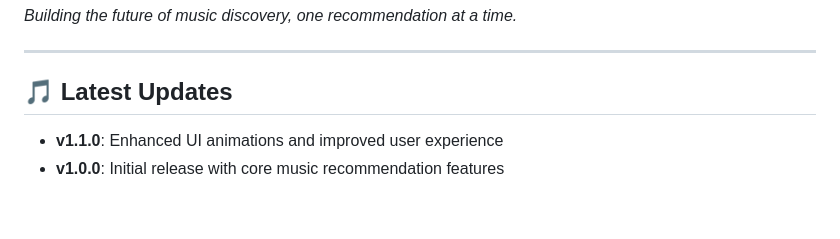
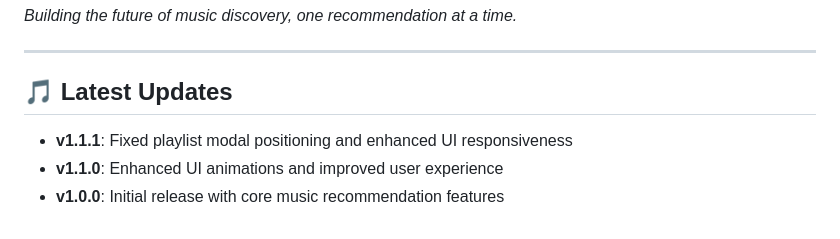
Before and after one commit to owenlin2003/jukeboxai, a Markdown page: README.md, the part around the change. Rendered like a GitHub page.

Commit message:
Update version history to v1.1.1 with modal fixes

```diff
--- a/README.md
+++ b/README.md
@@ -175,5 +175,6 @@ This project is created and maintained by Owen Lin. Feel free to use this code f
 
 ## 🎵 Latest Updates
 
+- **v1.1.1**: Fixed playlist modal positioning and enhanced UI responsiveness
 - **v1.1.0**: Enhanced UI animations and improved user experience
 - **v1.0.0**: Initial release with core music recommendation features
```
